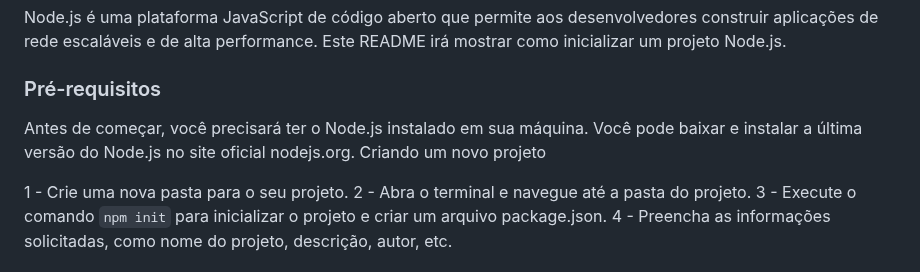
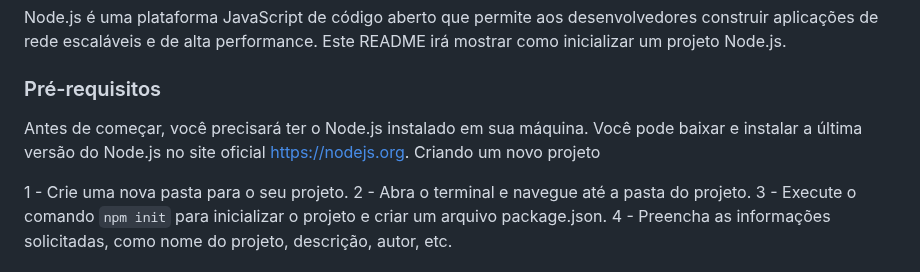
Before and after one commit to PEPSON09854/Meus-conhecimentos-em-node-js, a Markdown page: README.md, the part around the change. Drawn GitHub-style.

```diff
--- a/README.md
+++ b/README.md
@@ -14,7 +14,7 @@ Node.js é uma plataforma JavaScript de código aberto que permite aos desenvolv
 
 ### Pré-requisitos
 
-Antes de começar, você precisará ter o Node.js instalado em sua máquina. Você pode baixar e instalar a última versão do Node.js no site oficial nodejs.org.
+Antes de começar, você precisará ter o Node.js instalado em sua máquina. Você pode baixar e instalar a última versão do Node.js no site oficial https://nodejs.org.
 Criando um novo projeto
 
 1 - Crie uma nova pasta para o seu projeto.
```
